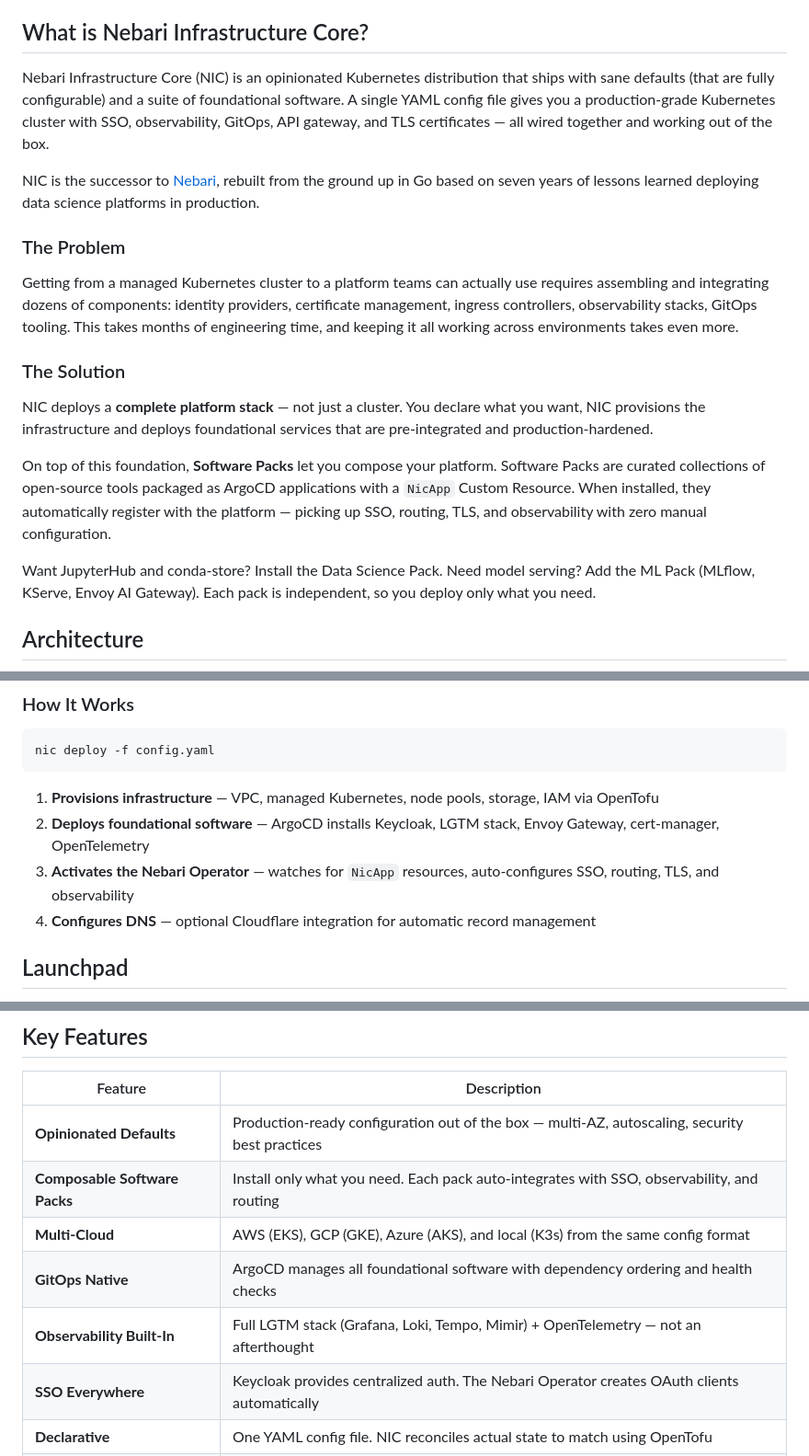
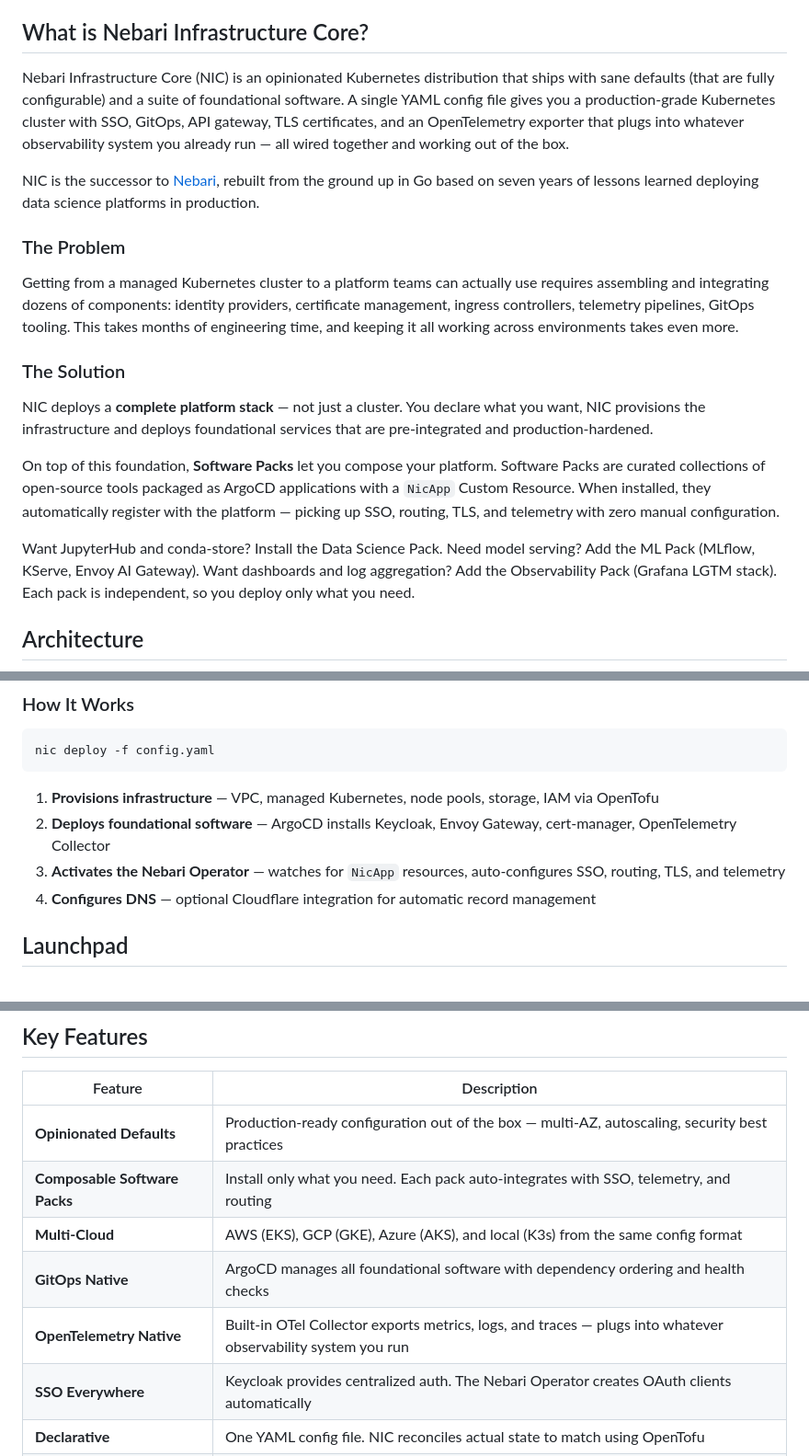
Before and after one commit to nebari-dev/nebari-infrastructure-core, a Markdown page: README.md, 3 parts joined by grey strips. Shown at 92% size. Rendered like a GitHub page.

Commit message:
Fix observability messaging: OTel exporter, not built-in LGTM
NIC ships an OpenTelemetry Collector that exports to whatever o11y
system you run. LGTM stack (Grafana, Loki, Tempo, Mimir) will be a
Software Pack, not foundational software. Updated architecture
diagram, features table, and roadmap to reflect this.

````diff
--- a/README.md
+++ b/README.md
@@ -32,21 +32,21 @@
 
 ## What is Nebari Infrastructure Core?
 
-Nebari Infrastructure Core (NIC) is an opinionated Kubernetes distribution that ships with sane defaults (that are fully configurable) and a suite of foundational software. A single YAML config file gives you a production-grade Kubernetes cluster with SSO, observability, GitOps, API gateway, and TLS certificates — all wired together and working out of the box.
+Nebari Infrastructure Core (NIC) is an opinionated Kubernetes distribution that ships with sane defaults (that are fully configurable) and a suite of foundational software. A single YAML config file gives you a production-grade Kubernetes cluster with SSO, GitOps, API gateway, TLS certificates, and an OpenTelemetry exporter that plugs into whatever observability system you already run — all wired together and working out of the box.
 
 NIC is the successor to [Nebari](https://github.com/nebari-dev/nebari), rebuilt from the ground up in Go based on seven years of lessons learned deploying data science platforms in production.
 
 ### The Problem
 
-Getting from a managed Kubernetes cluster to a platform teams can actually use requires assembling and integrating dozens of components: identity providers, certificate management, ingress controllers, observability stacks, GitOps tooling. This takes months of engineering time, and keeping it all working across environments takes even more.
+Getting from a managed Kubernetes cluster to a platform teams can actually use requires assembling and integrating dozens of components: identity providers, certificate management, ingress controllers, telemetry pipelines, GitOps tooling. This takes months of engineering time, and keeping it all working across environments takes even more.
 
 ### The Solution
 
 NIC deploys a **complete platform stack** — not just a cluster. You declare what you want, NIC provisions the infrastructure and deploys foundational services that are pre-integrated and production-hardened.
 
-On top of this foundation, **Software Packs** let you compose your platform. Software Packs are curated collections of open-source tools packaged as ArgoCD applications with a `NicApp` Custom Resource. When installed, they automatically register with the platform — picking up SSO, routing, TLS, and observability with zero manual configuration.
+On top of this foundation, **Software Packs** let you compose your platform. Software Packs are curated collections of open-source tools packaged as ArgoCD applications with a `NicApp` Custom Resource. When installed, they automatically register with the platform — picking up SSO, routing, TLS, and telemetry with zero manual configuration.
 
-Want JupyterHub and conda-store? Install the Data Science Pack. Need model serving? Add the ML Pack (MLflow, KServe, Envoy AI Gateway). Each pack is independent, so you deploy only what you need.
+Want JupyterHub and conda-store? Install the Data Science Pack. Need model serving? Add the ML Pack (MLflow, KServe, Envoy AI Gateway). Want dashboards and log aggregation? Add the Observability Pack (Grafana LGTM stack). Each pack is independent, so you deploy only what you need.
 
 ## Architecture
 
@@ -112,8 +112,8 @@ nic deploy -f config.yaml
 ```
 
 1. **Provisions infrastructure** — VPC, managed Kubernetes, node pools, storage, IAM via OpenTofu
-2. **Deploys foundational software** — ArgoCD installs Keycloak, LGTM stack, Envoy Gateway, cert-manager, OpenTelemetry
-3. **Activates the Nebari Operator** — watches for `NicApp` resources, auto-configures SSO, routing, TLS, and observability
+2. **Deploys foundational software** — ArgoCD installs Keycloak, Envoy Gateway, cert-manager, OpenTelemetry Collector
+3. **Activates the Nebari Operator** — watches for `NicApp` resources, auto-configures SSO, routing, TLS, and telemetry
 4. **Configures DNS** — optional Cloudflare integration for automatic record management
 
 ## Launchpad
@@ -133,10 +133,10 @@ Every NIC deployment includes a landing page where users discover and access all
 | Feature | Description |
 |---------|-------------|
 | **Opinionated Defaults** | Production-ready configuration out of the box — multi-AZ, autoscaling, security best practices |
-| **Composable Software Packs** | Install only what you need. Each pack auto-integrates with SSO, observability, and routing |
+| **Composable Software Packs** | Install only what you need. Each pack auto-integrates with SSO, telemetry, and routing |
 | **Multi-Cloud** | AWS (EKS), GCP (GKE), Azure (AKS), and local (K3s) from the same config format |
 | **GitOps Native** | ArgoCD manages all foundational software with dependency ordering and health checks |
-| **Observability Built-In** | Full LGTM stack (Grafana, Loki, Tempo, Mimir) + OpenTelemetry — not an afterthought |
+| **OpenTelemetry Native** | Built-in OTel Collector exports metrics, logs, and traces — plugs into whatever observability system you run |
 | **SSO Everywhere** | Keycloak provides centralized auth. The Nebari Operator creates OAuth clients automatically |
 | **Declarative** | One YAML config file. NIC reconciles actual state to match using OpenTofu |
 | **DNS Automation** | Optional Cloudflare provider for automatic DNS record management |
````
Also changed, not shown: other parts of README.md (+5 -5 lines).
